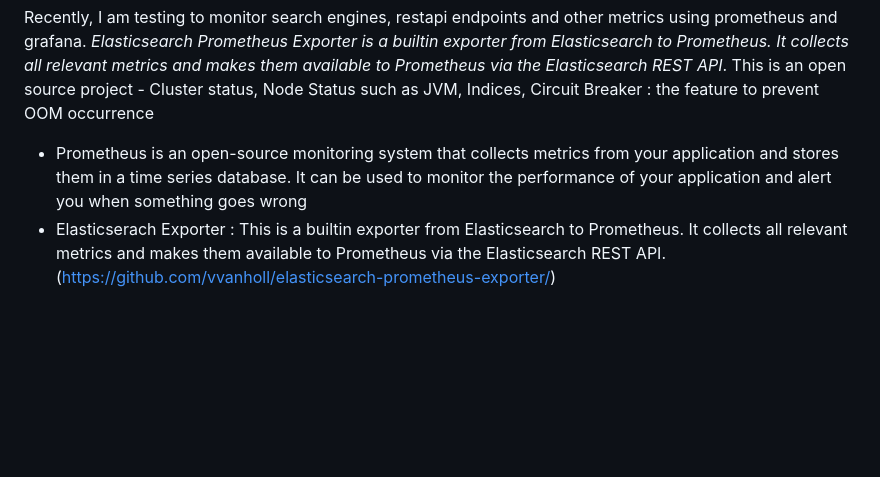
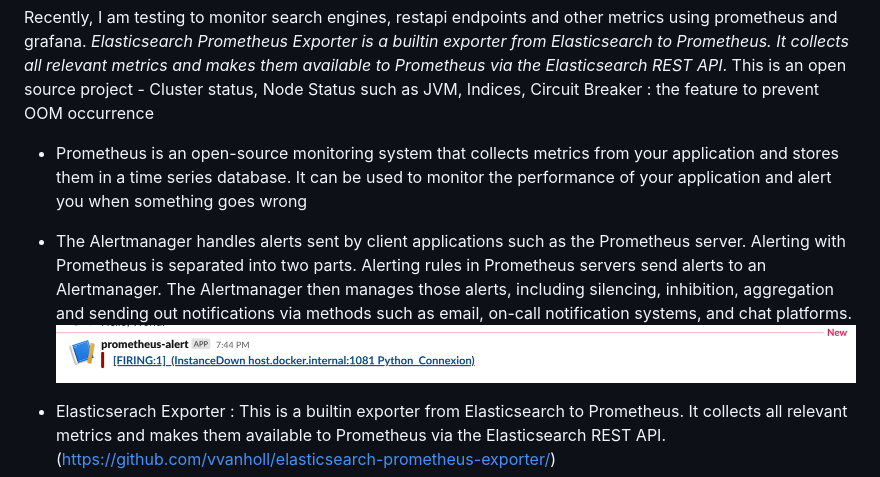
Before and after one commit to euiyounghwang/euiyounghwang.github.io, a Markdown page: README.md, the part around the change. Rendered like a GitHub page; pictures changed too: screenshot/Alertmanager-Slack.png (added); blank space fills up the shorter version.

```diff
--- a/README.md
+++ b/README.md
@@ -99,6 +99,9 @@ components:
 
 Recently, I am testing to monitor search engines, restapi endpoints and other metrics using prometheus and grafana. <i>Elasticsearch Prometheus Exporter is a builtin exporter from Elasticsearch to Prometheus. It collects all relevant metrics and makes them available to Prometheus via the Elasticsearch REST API</i>. This is an open source project - Cluster status, Node Status such as JVM, Indices, Circuit Breaker : the feature to prevent OOM occurrence
 - Prometheus is an open-source monitoring system that collects metrics from your application and stores them in a time series database. It can be used to monitor the performance of your application and alert you when something goes wrong
+- The Alertmanager handles alerts sent by client applications such as the Prometheus server. Alerting with Prometheus is separated into two parts. Alerting rules in Prometheus servers send alerts to an Alertmanager. The Alertmanager then manages those alerts, including silencing, inhibition, aggregation and sending out notifications via methods such as email, on-call notification systems, and chat platforms.
+![Alt text](screenshot/Alertmanager-Slack.png)
+
 - Elasticserach Exporter : This is a builtin exporter from Elasticsearch to Prometheus. It collects all relevant metrics and makes them available to Prometheus via the Elasticsearch REST API. (https://github.com/vvanholl/elasticsearch-prometheus-exporter/)
 - Python Exporter (https://pypi.org/project/prometheus-flask-exporter/)
 - Node Exporter : The node_exporter is designed to monitor the host system. It's not recommended to deploy it as a Docker container because it requires access to the host system (https://github.com/prometheus/node_exporter/, https://github.com/prometheus/node_exporter/releases/download/v1.6.1/node_exporter-1.6.1.darwin-amd64.tar.gz)
```
